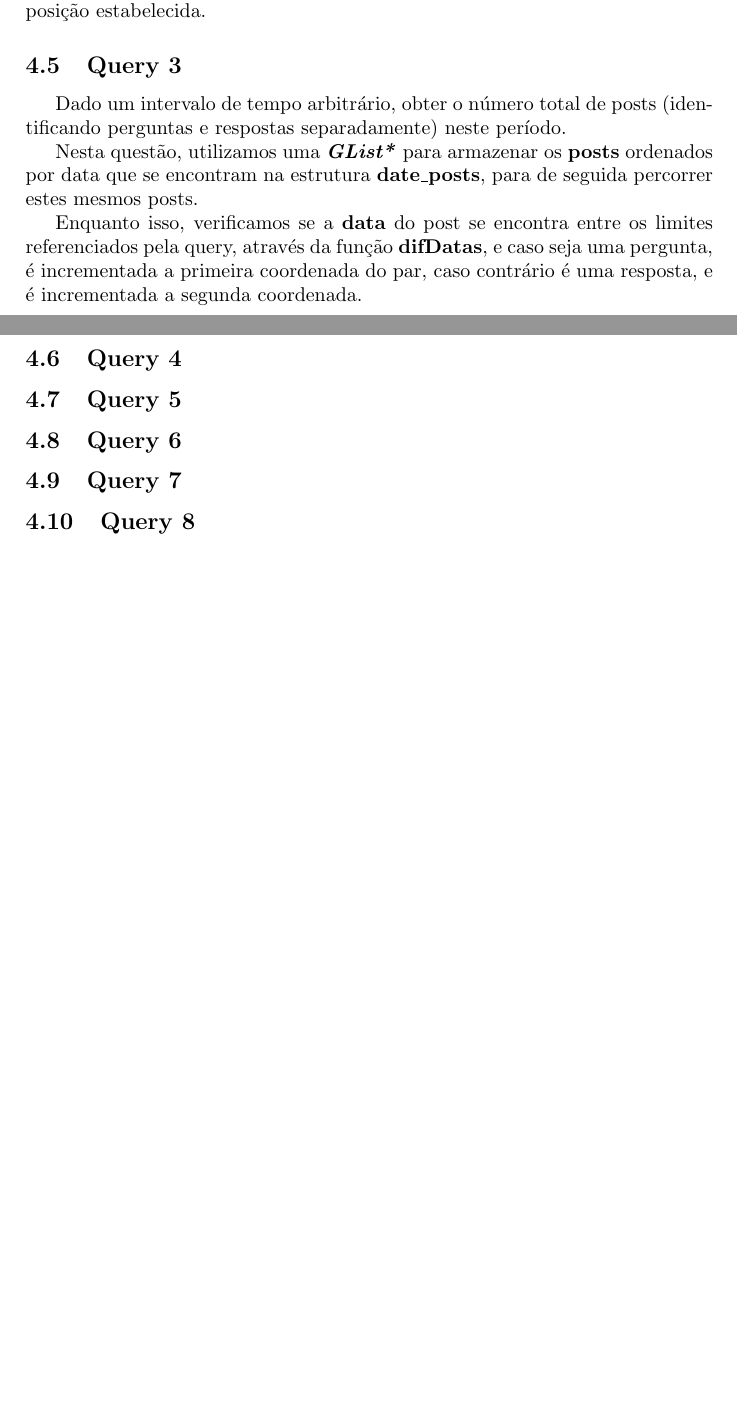
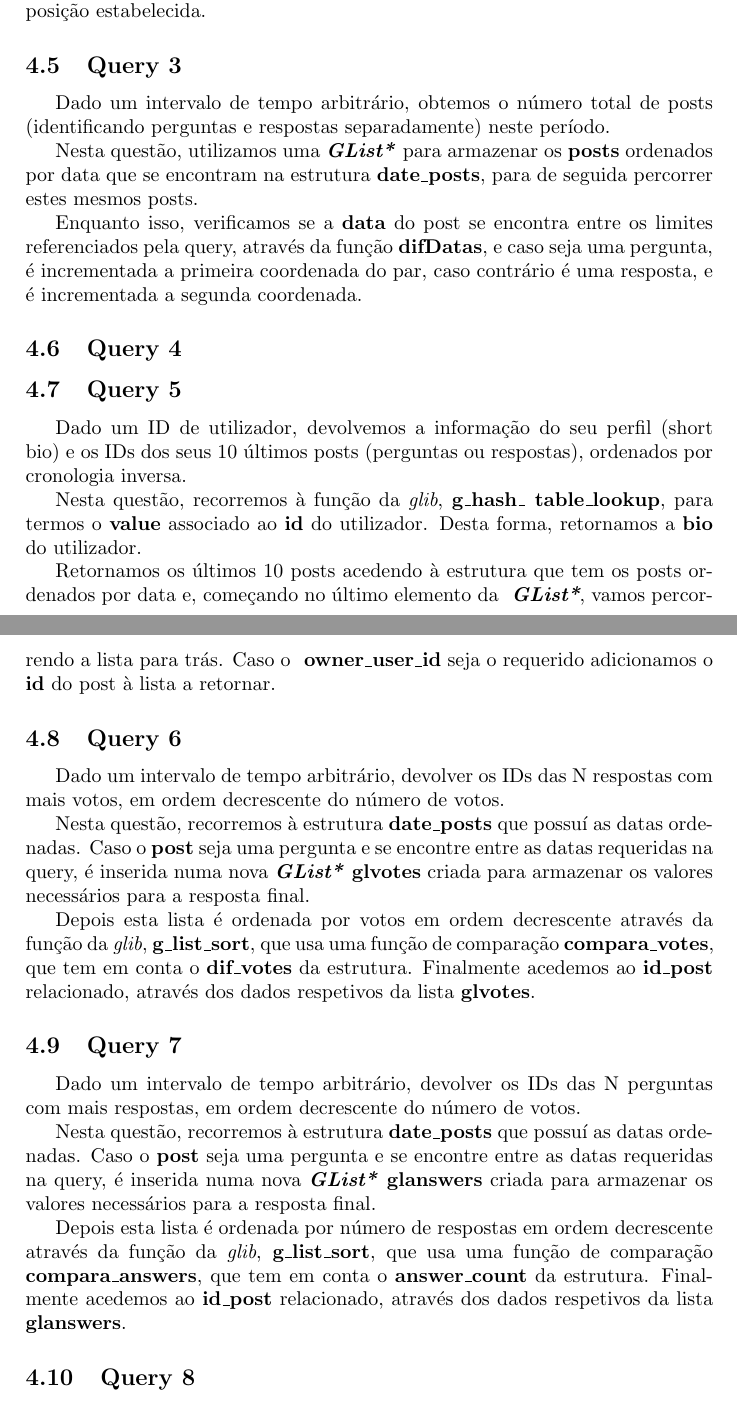
Before and after one commit to ricardofsc10/StackOverflowXMLParser, a LaTeX paper (relatorio/relatorio.tex): two parts of pages 4 and 5 of 5, joined at a grey line, cut so that both start at the same text, the shorter picture padded with empty space. Compiled offline with pdfLaTeX.

Commit message:
mais latex, correação query 7

```diff
--- a/relatorio/relatorio.tex
+++ b/relatorio/relatorio.tex
@@ -153,7 +157,7 @@ colocamos o seu \textbf{id} na posição estabelecida.
 
 \subsection{Query 3}
 
-Dado um intervalo de tempo arbitrário, obter o número total de posts
+Dado um intervalo de tempo arbitrário, obtemos o número total de posts
 (identificando perguntas e respostas separadamente) neste período.
 
 Nesta questão, utilizamos uma \textit{\textbf{GList*}} para armazenar
@@ -169,9 +173,53 @@ caso contrário é uma resposta, e é incrementada a segunda coordenada.
 
 \subsection{Query 5}
 
+Dado um ID de utilizador, devolvemos a informação do seu perfil (short
+bio) e os IDs dos seus 10 últimos posts (perguntas ou respostas),
+ordenados por cronologia inversa.
+
+Nesta questão, recorremos à função da \textit{glib}, \textbf{g\_hash\_
+table\_lookup}, para termos o \textbf{value} associado ao \textbf{id}
+do utilizador. Desta forma, retornamos a \textbf{bio} do utilizador.
+
+Retornamos os últimos 10 posts acedendo à estrutura que tem os posts
+ordenados por data e, começando no último elemento da \textit{
+\textbf{GList*}}, vamos percorrendo a lista para trás. Caso o \textbf{
+owner\_user\_id} seja o requerido adicionamos o \textbf{id} do post à
+lista a retornar.
+
 \subsection{Query 6}
 
+Dado um intervalo de tempo arbitrário, devolver os IDs das N respostas
+com mais votos, em ordem decrescente do número de votos.
+
+Nesta questão, recorremos à estrutura \textbf{date\_posts} que possuí
+as datas ordenadas. Caso o \textbf{post} seja uma pergunta e
+se encontre entre as datas requeridas na query, é inserida numa nova
+\textit{\textbf{GList*}} \textbf{glvotes} criada para armazenar os
+valores necessários para a resposta final.
+
+Depois esta lista é ordenada por votos em ordem decrescente através da
+função da \textit{glib}, \textbf{g\_list\_sort}, que usa uma função de
+comparação \textbf{compara\_votes}, que tem em conta o \textbf{dif\_votes}
+da estrutura. Finalmente acedemos ao \textbf{id\_post} relacionado,
+através dos dados respetivos da lista \textbf{glvotes}.
+
 \subsection{Query 7}
+
+Dado um intervalo de tempo arbitrário, devolver os IDs das N perguntas
+com mais respostas, em ordem decrescente do número de votos.
+
+Nesta questão, recorremos à estrutura \textbf{date\_posts} que possuí
+as datas ordenadas. Caso o \textbf{post} seja uma pergunta e
+se encontre entre as datas requeridas na query, é inserida numa nova
+\textit{\textbf{GList*}} \textbf{glanswers} criada para armazenar os
+valores necessários para a resposta final.
+
+Depois esta lista é ordenada por número de respostas em ordem decrescente
+através da função da \textit{glib}, \textbf{g\_list\_sort}, que usa uma
+função de comparação \textbf{compara\_answers}, que tem em conta o \textbf
+{answer\_count} da estrutura. Finalmente acedemos ao \textbf{id\_post}
+relacionado, através dos dados respetivos da lista \textbf{glanswers}.
 
 \subsection{Query 8}
 
```
Also changed, not shown: relatorio/image_posts.png, relatorio/image_utilizador.png, relatorio/relatorio.tex (4 more changed lines), 1 other file.
